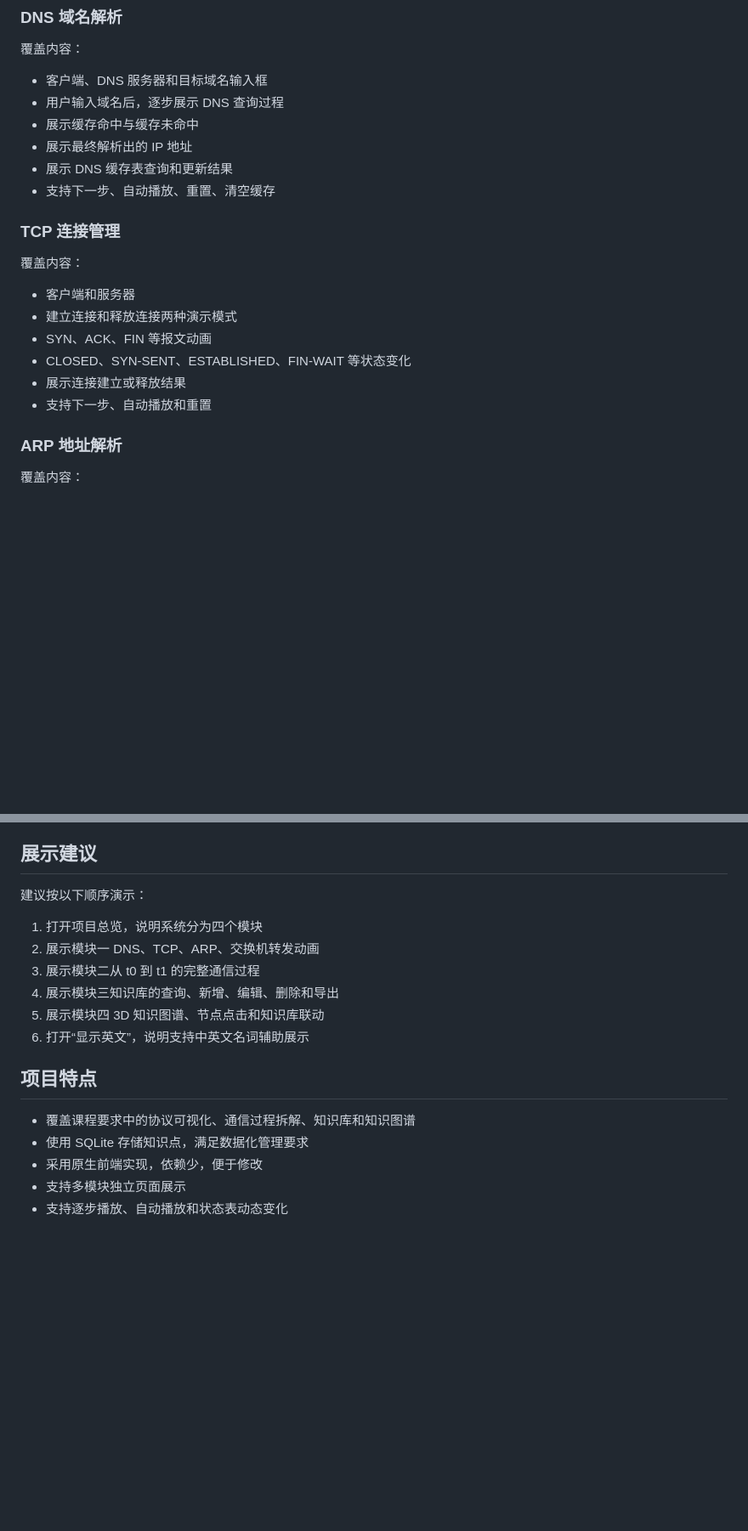
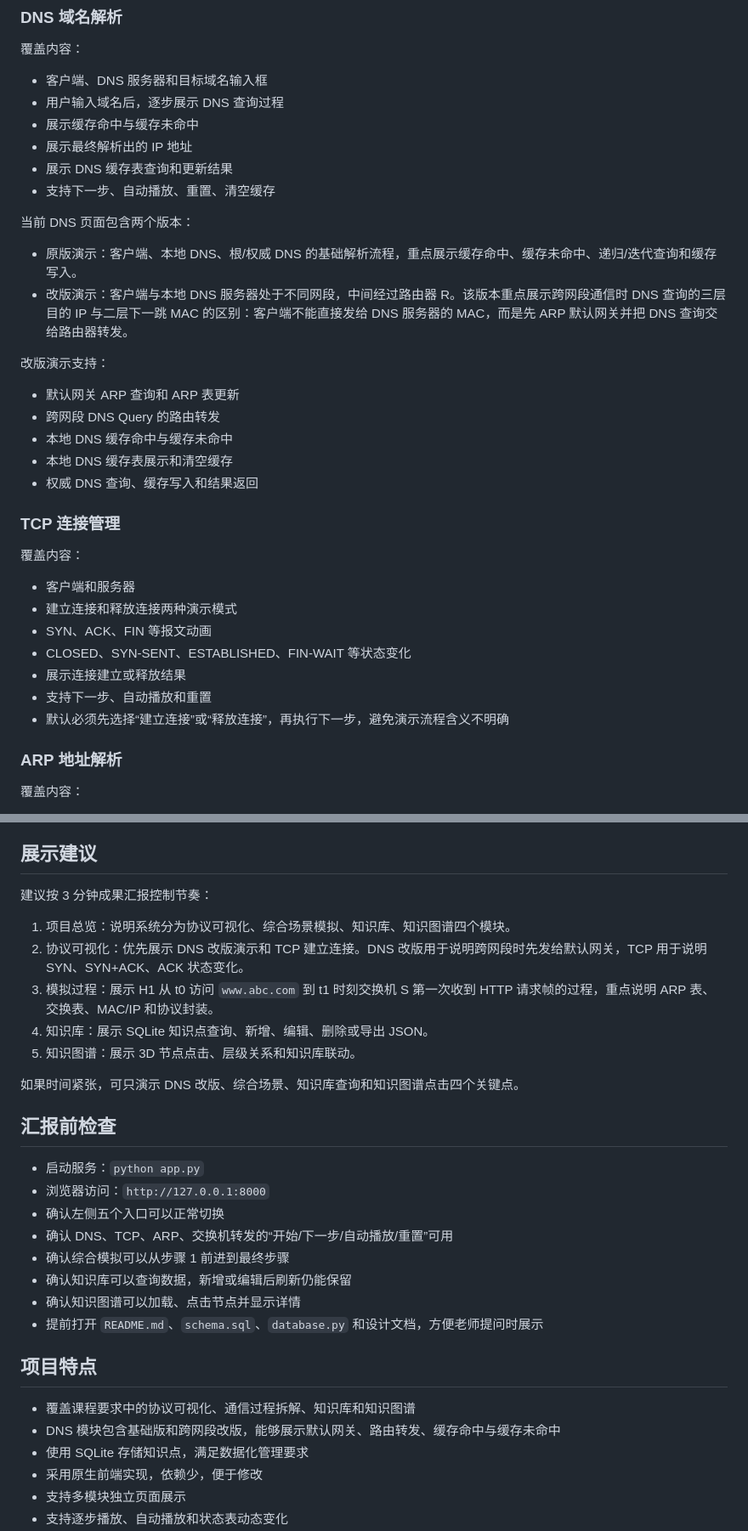
Before and after one commit to network-practice-2026/2023011636-GuoYujie, a Markdown page: README.md, 2 parts joined by grey strips. Shown at 85% size. Rendered like a GitHub page; blank space fills up the shorter version.

Commit message:
更新项目说明和汇报指引

```diff
--- a/README.md
+++ b/README.md
@@ -68,6 +77,19 @@ http://127.0.0.1:8000
 - 展示 DNS 缓存表查询和更新结果
 - 支持下一步、自动播放、重置、清空缓存
 
+当前 DNS 页面包含两个版本：
+
+- 原版演示：客户端、本地 DNS、根/权威 DNS 的基础解析流程，重点展示缓存命中、缓存未命中、递归/迭代查询和缓存写入。
+- 改版演示：客户端与本地 DNS 服务器处于不同网段，中间经过路由器 R。该版本重点展示跨网段通信时 DNS 查询的三层目的 IP 与二层下一跳 MAC 的区别：客户端不能直接发给 DNS 服务器的 MAC，而是先 ARP 默认网关并把 DNS 查询交给路由器转发。
+
+改版演示支持：
+
+- 默认网关 ARP 查询和 ARP 表更新
+- 跨网段 DNS Query 的路由转发
+- 本地 DNS 缓存命中与缓存未命中
+- 本地 DNS 缓存表展示和清空缓存
+- 权威 DNS 查询、缓存写入和结果返回
+
 ### TCP 连接管理
 
 覆盖内容：
@@ -78,6 +100,7 @@ http://127.0.0.1:8000
 - CLOSED、SYN-SENT、ESTABLISHED、FIN-WAIT 等状态变化
 - 展示连接建立或释放结果
 - 支持下一步、自动播放和重置
+- 默认必须先选择“建立连接”或“释放连接”，再执行下一步，避免演示流程含义不明确
 
 ### ARP 地址解析
 
@@ -255,18 +278,31 @@ database.py
 
 ## 展示建议
 
-建议按以下顺序演示：
+建议按 3 分钟成果汇报控制节奏：
 
-1. 打开项目总览，说明系统分为四个模块
-2. 展示模块一 DNS、TCP、ARP、交换机转发动画
-3. 展示模块二从 t0 到 t1 的完整通信过程
-4. 展示模块三知识库的查询、新增、编辑、删除和导出
-5. 展示模块四 3D 知识图谱、节点点击和知识库联动
-6. 打开“显示英文”，说明支持中英文名词辅助展示
+1. 项目总览：说明系统分为协议可视化、综合场景模拟、知识库、知识图谱四个模块。
+2. 协议可视化：优先展示 DNS 改版演示和 TCP 建立连接。DNS 改版用于说明跨网段时先发给默认网关，TCP 用于说明 SYN、SYN+ACK、ACK 状态变化。
+3. 模拟过程：展示 H1 从 t0 访问 `www.abc.com` 到 t1 时刻交换机 S 第一次收到 HTTP 请求帧的过程，重点说明 ARP 表、交换表、MAC/IP 和协议封装。
+4. 知识库：展示 SQLite 知识点查询、新增、编辑、删除或导出 JSON。
+5. 知识图谱：展示 3D 节点点击、层级关系和知识库联动。
+
+如果时间紧张，可只演示 DNS 改版、综合场景、知识库查询和知识图谱点击四个关键点。
+
+## 汇报前检查
+
+- 启动服务：`python app.py`
+- 浏览器访问：`http://127.0.0.1:8000`
+- 确认左侧五个入口可以正常切换
+- 确认 DNS、TCP、ARP、交换机转发的“开始/下一步/自动播放/重置”可用
+- 确认综合模拟可以从步骤 1 前进到最终步骤
+- 确认知识库可以查询数据，新增或编辑后刷新仍能保留
+- 确认知识图谱可以加载、点击节点并显示详情
+- 提前打开 `README.md`、`schema.sql`、`database.py` 和设计文档，方便老师提问时展示
 
 ## 项目特点
 
 - 覆盖课程要求中的协议可视化、通信过程拆解、知识库和知识图谱
+- DNS 模块包含基础版和跨网段改版，能够展示默认网关、路由转发、缓存命中与缓存未命中
 - 使用 SQLite 存储知识点，满足数据化管理要求
 - 采用原生前端实现，依赖少，便于修改
 - 支持多模块独立页面展示
```
Also changed, not shown: other parts of README.md (+9 -0 lines).
